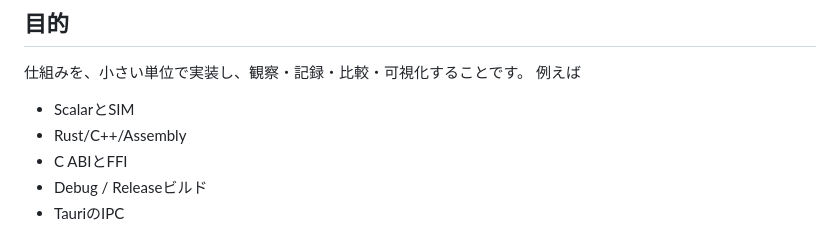
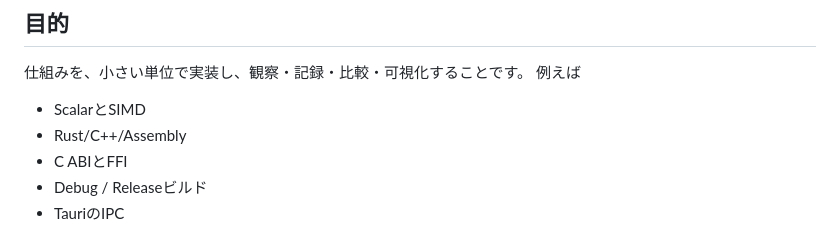
Before and after one commit to Hokutaka/Whitebase, a Markdown page: README.ja.md, the part around the change. GitHub-like rendering.

Commit message:
docs : 脱字

```diff
--- a/README.ja.md
+++ b/README.ja.md
@@ -8,7 +8,7 @@ APIや構成は頻繁に変わる予定です。
 仕組みを、小さい単位で実装し、観察・記録・比較・可視化することです。
 例えば
 
-- ScalarとSIM
+- ScalarとSIMD
 - Rust/C++/Assembly
 - C ABIとFFI
 - Debug / Releaseビルド
```
